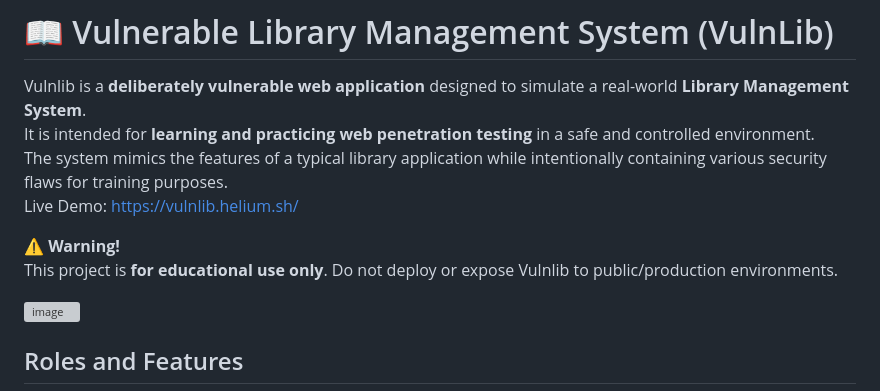
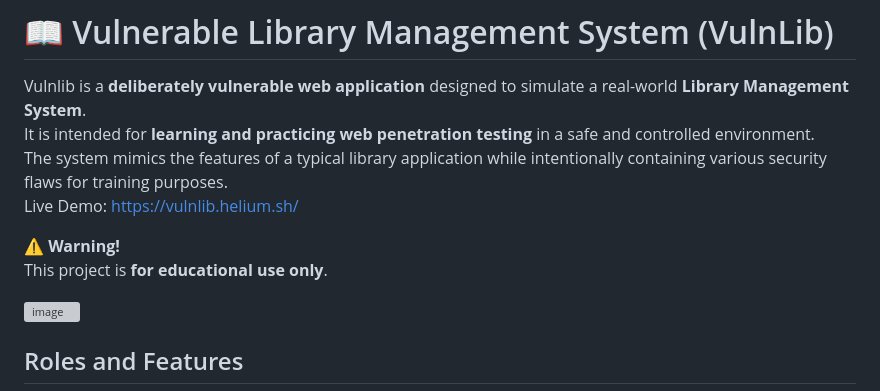
Before and after one commit to harrmahar/vulnlib, a Markdown page: README.md, the part around the change. GitHub-like rendering; grey boxes are pictures that could not be loaded.

```diff
--- a/README.md
+++ b/README.md
@@ -6,7 +6,7 @@ The system mimics the features of a typical library application while intentiona
 Live Demo: https://vulnlib.helium.sh/
 
 ⚠️ **Warning!**
-This project is **for educational use only**. Do not deploy or expose Vulnlib to public/production environments.
+This project is **for educational use only**.
 
 
 <img width="1133" height="602" alt="image" src="https://github.com/user-attachments/assets/5da5f6c2-35da-40e3-b9d4-efc0c9348deb" />
```
